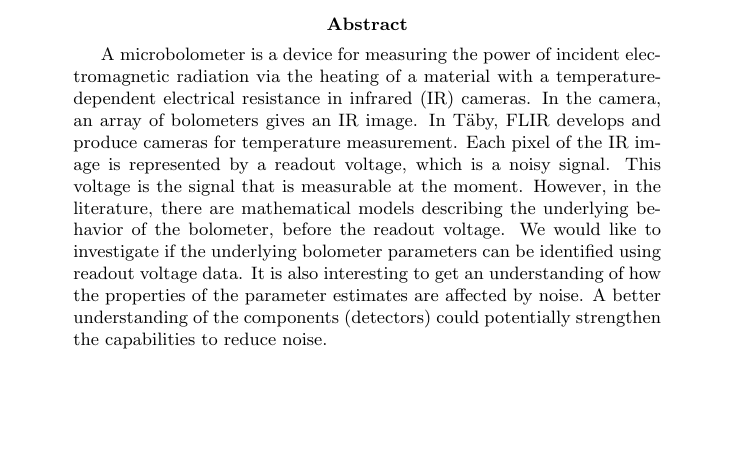
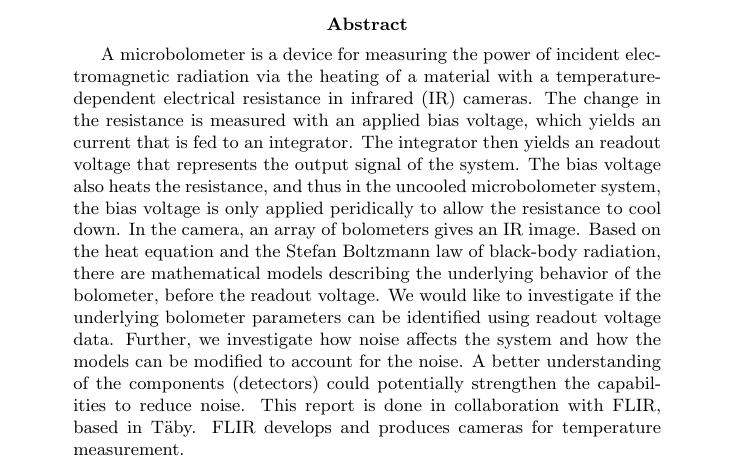
Before and after one commit to hcarlsso/FlirReport, a LaTeX paper (main.tex, which reads abstract.tex): part of page 1 of 11, cut so that both start at the same text, the shorter picture padded with empty space. Compiled offline with pdfLaTeX.

Commit message:
Update abstract

```diff
--- a/abstract.tex
+++ b/abstract.tex
@@ -1,3 +1,24 @@
 \begin{abstract}
-A microbolometer is a device for measuring the power of incident electromagnetic radiation via the heating of a material with a temperature-dependent electrical resistance in infrared (IR) cameras. In the camera, an array of bolometers gives an IR image. In T\"aby, FLIR develops and produce cameras for temperature measurement. Each pixel of the IR image is represented by a readout voltage, which is a noisy signal. This voltage is the signal that is measurable at the moment. However, in the literature, there are mathematical models describing the underlying behavior of the bolometer, before the readout voltage. We would like to investigate if the underlying bolometer parameters can be identified using readout voltage data. It is also interesting to get an understanding of how the properties of the parameter estimates are affected by noise. A better understanding of the components (detectors) could potentially strengthen the capabilities to reduce noise.
+A microbolometer is a device for measuring the power of incident
+electromagnetic radiation via the heating of a material with a
+temperature-dependent electrical resistance in infrared (IR)
+cameras. The change in the resistance is measured with an applied bias
+voltage, which yields an current that is fed to an integrator. The
+integrator then yields an readout voltage that represents the output
+signal of the system. The bias voltage also heats the resistance, and
+thus in the uncooled microbolometer system, the bias voltage is only applied
+peridically to allow the resistance to cool down. In the camera, an
+array of bolometers gives an IR image. Based on the heat equation and
+the Stefan Boltzmann law of black-body radiation, there are
+mathematical models describing the underlying behavior of the
+bolometer, before the readout voltage. We would like to investigate if
+the underlying bolometer parameters can be identified using readout
+voltage data. Further, we investigate how noise affects the system and
+how the models can be modified to account for the noise. A
+better understanding of the components (detectors) could potentially
+strengthen the capabilities to reduce noise. This report is done in
+collaboration with FLIR, based in T\"aby. FLIR develops and produces
+cameras for temperature
+measurement.
+
 \end{abstract}
--- a/main.tex
+++ b/main.tex
@@ -93,7 +93,7 @@ Johan Karlsson \texttt{johan.karlsson@math.kth.se} \and
 M\"arta Barenthin Syberg \texttt{Marta.BarenthinSyberg@flir.se} \and
 Olof Runborg \texttt{olofr@nada.kth.se} \and
 Per Enqvist \texttt{penqvist@kth.se} \and
-Ulf Wållgren \texttt{ujgwallgren@gmail.com}
+Ulf W\aa llgren \texttt{ujgwallgren@gmail.com}
 }
 
 % Comment colours
```
